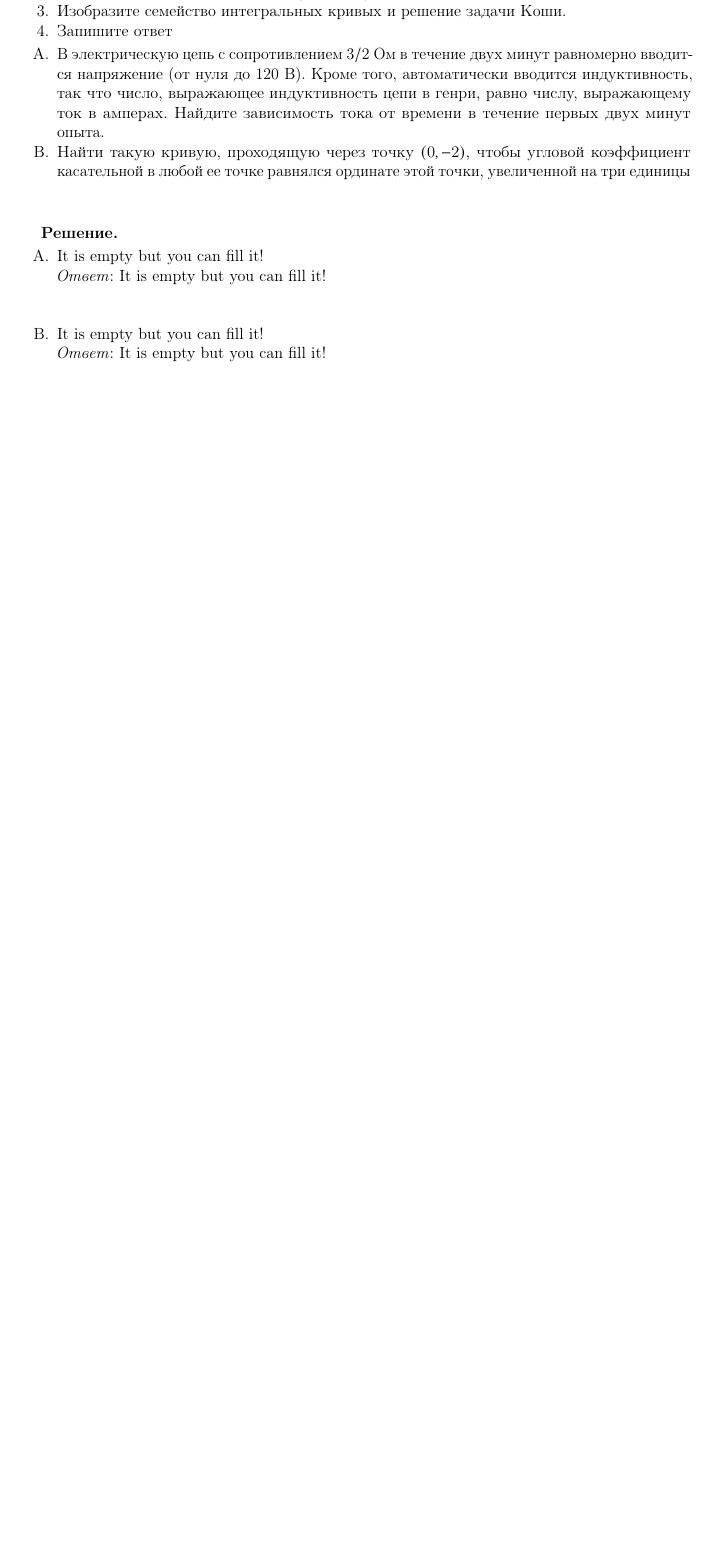
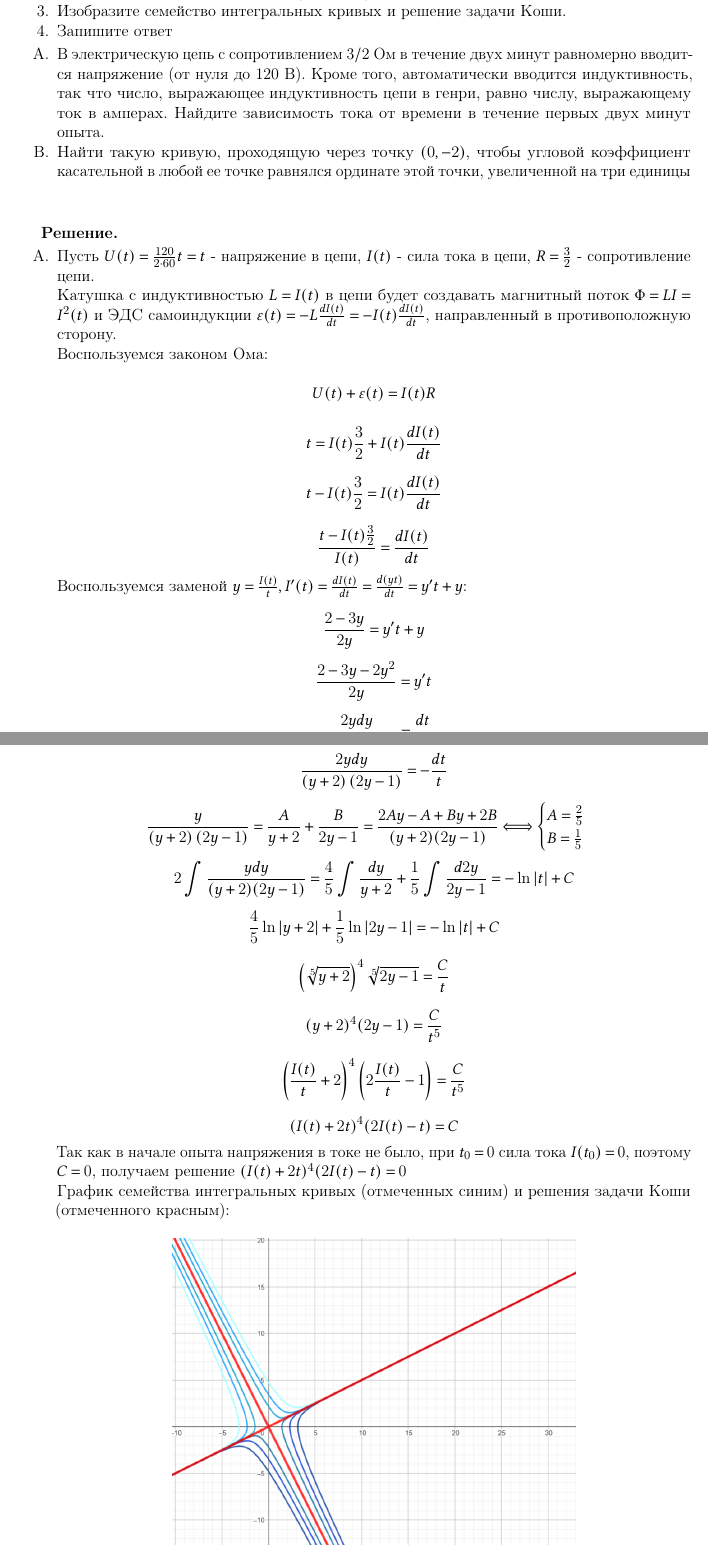
Before and after one commit to not-pelme-shke-itmo/SS_count_graph_work_2, a LaTeX document (main.tex, which reads 1.tex): part of page 3 of 8 before the commit and two parts of pages 3 and 4 of 10 after it, the two joined at a grey line, cut so that both start at the same text, the shorter picture padded with empty space. Compiled offline with pdfLaTeX.

Commit message:
first task yuppie

```diff
--- a/1.tex
+++ b/1.tex
@@ -25,12 +25,59 @@
 \textbf{Решение.}
 
 \begin{enumerate}[label=\Alph*.]
-    \item It is empty but you can fill it!
+    \item Пусть $U(t) = \frac{120}{2 \cdot 60}t = t$ - напряжение в цепи, $I(t)$ - сила тока в цепи, $R = \frac{3}{2}$ - сопротивление цепи.
 
-    \textit{Ответ}: It is empty but you can fill it!
+    Катушка с индуктивностью $L = I(t)$ в цепи будет создавать магнитный поток $\Phi = LI = I^2(t)$ и
+    ЭДС самоиндукции $\varepsilon(t) = -L\frac{dI(t)}{dt} = -I(t)\frac{dI(t)}{dt}$, направленный в противоположную сторону.
+
+    Воспользуемся законом Ома:
+
+    \[U(t) + \varepsilon(t) = I(t)R\]
+
+    \[t = I(t)\frac{3}{2} + I(t)\frac{dI(t)}{dt}\]
+
+    \[t - I(t)\frac{3}{2} = I(t)\frac{dI(t)}{dt}\]
+
+    \[\frac{t - I(t)\frac{3}{2}}{I(t)} = \frac{dI(t)}{dt}\]
+
+    Воспользуемся заменой $y = \frac{I(t)}{t}, I^\prime(t) = \frac{dI(t)}{dt} = \frac{d(yt)}{dt} = y^\prime t + y$:
+
+
+    \[\frac{2 - 3y}{2y} = y^{\prime} t + y\]
+
+    \[\frac{2 - 3y - 2y^{2}}{2y} = y^{\prime} t\]
+
+    \[\frac{2ydy}{2 - 3y - 2y^{2}} = \frac{dt}{t}\]
+
+    \[\frac{2ydy}{(y + 2)\left(2y - 1\right)} = -\frac{dt}{t}\]
+
+    \[\frac{y}{(y + 2)\left(2y - 1\right)} = \frac{A}{y + 2} + \frac{B}{2y - 1} = \frac{2Ay - A + By + 2B}{(y + 2)(2y - 1)} \Longleftrightarrow \begin{cases}A = \frac{2}{5} \\ B =\frac{1}{5}\end{cases}\]
+
+    \[2\int \frac{ydy}{(y + 2)(2y - 1)} = \frac{4}{5} \int \frac{dy}{y + 2} + \frac{1}{5} \int \frac{d2y}{2y - 1} = -\ln |t| + C\]
+
+    \[\frac{4}{5} \ln |y + 2| + \frac{1}{5} \ln |2y - 1| = -\ln |t| + C\]
+
+    \[\left(\sqrt[5]{y + 2}\right)^4 \sqrt[5]{2y - 1} = \frac{C}{t}\]
+
+    \[(y + 2)^4 (2y - 1) = \frac{C}{t^5}\]
+
+    \[\left(\frac{I(t)}{t} + 2\right)^4 \left(2\frac{I(t)}{t} - 1\right) = \frac{C}{t^5}\]
+
+    \[(I(t) + 2t)^4 (2I(t) - t) = C\]
+
+
+    Так как в начале опыта напряжения в токе не было, при $t_0 = 0$ сила тока $I(t_0) = 0$, поэтому $C = 0$, получаем решение $(I(t) + 2t)^4 (2I(t) - t) = 0$
+
+    График семейства интегральных кривых (отмеченных синим) и решения задачи Коши (отмеченного красным):
+
+    \begin{center}
+        \includegraphics[height=80mm]{images/1a1}
+    \end{center}
 
     \vspace{10mm}
 
-    \item It is empty but you can fill it!
+    \item Зная, что угловой коэффициент касательной равняется утроенной ординате, можем сказать, что:
 
-    \textit{Ответ}: It is empty but you can fill it!
+    \[y^\prime = 3y\]
+
+    \[\frac{dy}{dx} = 3y\]
```
Also changed, not shown: title.tex (+1 -2 lines), images/1a1.png (added), images/1b1.png (added), out/main.pdf, 1.tex (16 more changed lines).
